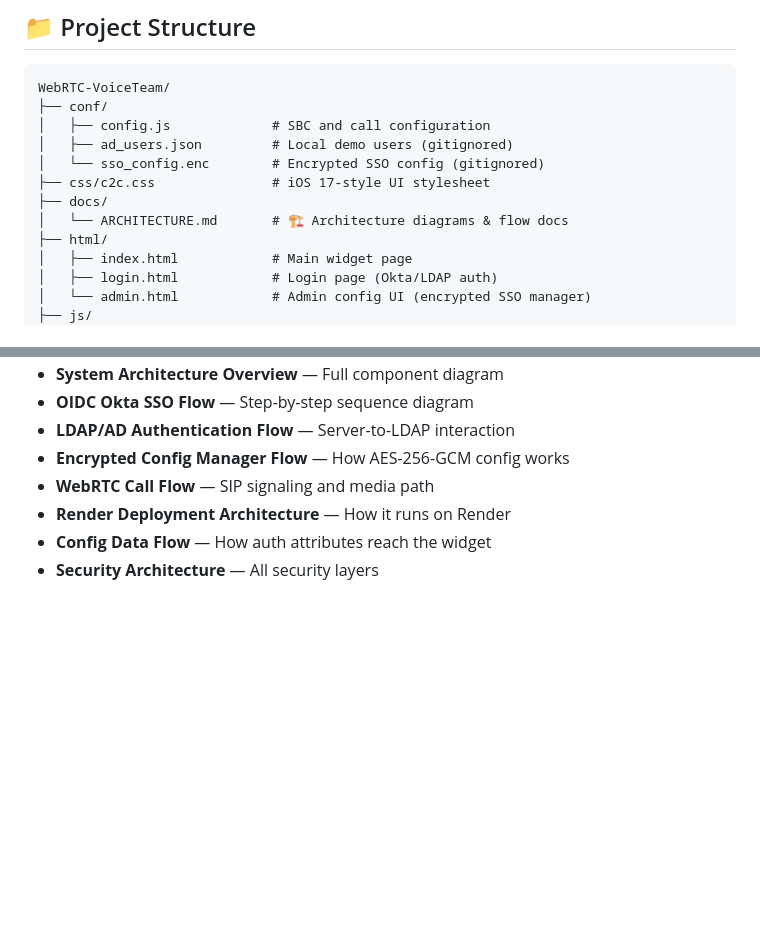
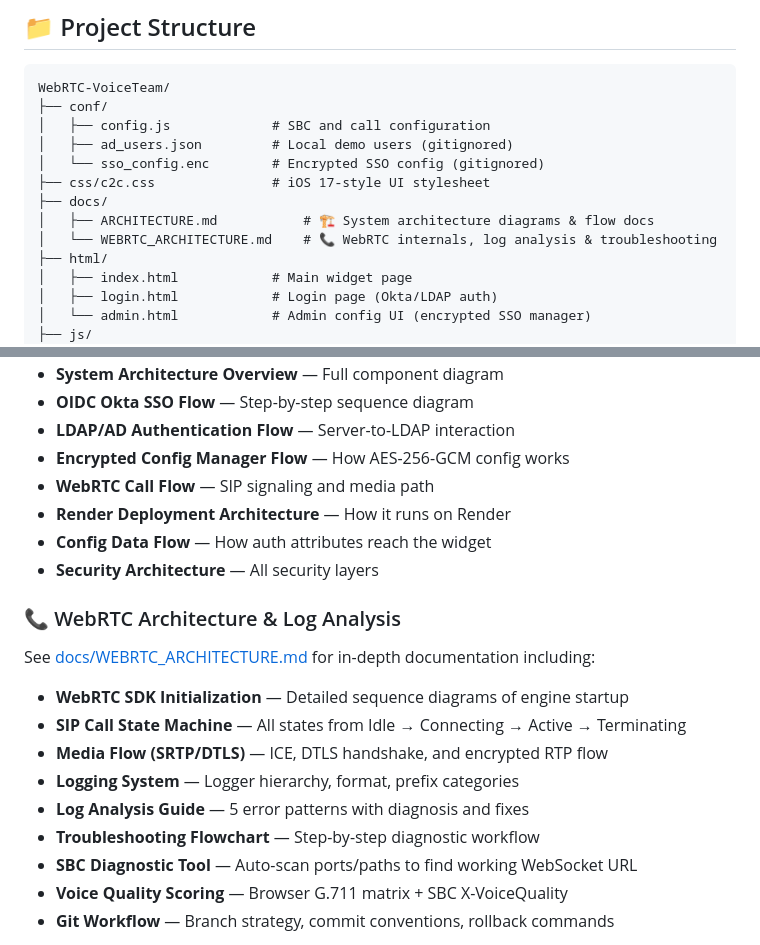
Before and after one commit to VichyaS/WebRTC-VoiceTeam, a Markdown page: README.md, 2 parts joined by grey strips. Rendered like a GitHub page; blank space fills up the shorter version.

Commit message:
docs(readme): add WebRTC architecture iframe and project structure update
- Add embedded iframe for WEBRTC_ARCHITECTURE.md in README
- Add WebRTC Architecture & Log Analysis section with feature list
- Update project structure to include WEBRTC_ARCHITECTURE.md

```diff
--- a/README.md
+++ b/README.md
@@ -228,7 +228,8 @@ WebRTC-VoiceTeam/
 │   └── sso_config.enc        # Encrypted SSO config (gitignored)
 ├── css/c2c.css               # iOS 17-style UI stylesheet
 ├── docs/
-│   └── ARCHITECTURE.md       # 🏗️ Architecture diagrams & flow docs
+│   ├── ARCHITECTURE.md           # 🏗️ System architecture diagrams & flow docs
+│   └── WEBRTC_ARCHITECTURE.md    # 📞 WebRTC internals, log analysis & troubleshooting
 ├── html/
 │   ├── index.html            # Main widget page
 │   ├── login.html            # Login page (Okta/LDAP auth)
@@ -258,3 +259,18 @@ See [docs/ARCHITECTURE.md](docs/ARCHITECTURE.md) for detailed technical diagrams
 - **Render Deployment Architecture** — How it runs on Render
 - **Config Data Flow** — How auth attributes reach the widget
 - **Security Architecture** — All security layers
+
+### 📞 WebRTC Architecture & Log Analysis
+
+See [docs/WEBRTC_ARCHITECTURE.md](docs/WEBRTC_ARCHITECTURE.md) for in-depth documentation including:
+
+- **WebRTC SDK Initialization** — Detailed sequence diagrams of engine startup
+- **SIP Call State Machine** — All states from Idle → Connecting → Active → Terminating
+- **Media Flow (SRTP/DTLS)** — ICE, DTLS handshake, and encrypted RTP flow
+- **Logging System** — Logger hierarchy, format, prefix categories
+- **Log Analysis Guide** — 5 error patterns with diagnosis and fixes
+- **Troubleshooting Flowchart** — Step-by-step diagnostic workflow
+- **SBC Diagnostic Tool** — Auto-scan ports/paths to find working WebSocket URL
+- **Voice Quality Scoring** — Browser G.711 matrix + SBC X-VoiceQuality
+- **Git Workflow** — Branch strategy, commit conventions, rollback commands
+
```
Also changed, not shown: other parts of README.md (+1 -0 lines).
